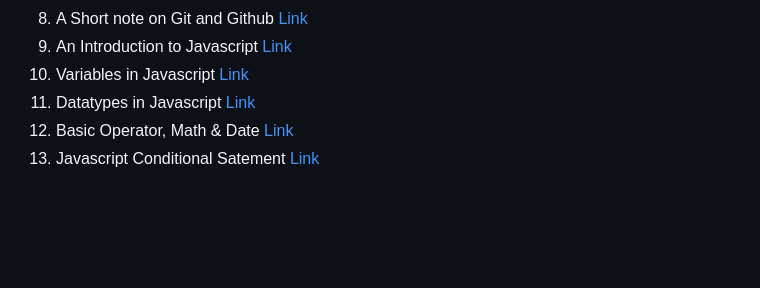
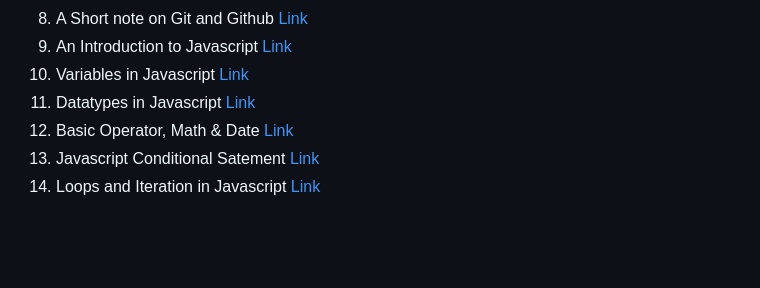
Before and after one commit to subodhakumar/iNeuron-FSJS-2.0, a Markdown page: readme.md, the part around the change. Rendered like a GitHub page.

Commit message:
Main readme file updated

```diff
--- a/readme.md
+++ b/readme.md
@@ -15,7 +15,8 @@
 10. Variables in Javascript [Link](https://subodhakumar.hashnode.dev/javascript-basics-variables) <br>
 11. Datatypes in Javascript [Link](https://subodhakumar.hashnode.dev/data-types-in-javascript-you-must-know) <br>
 12. Basic Operator, Math & Date [Link](https://subodhakumar.hashnode.dev/basic-opertors-maths-date-in-javascript) <br>
-13. Javascript Conditional Satement [Link](https://subodhakumar.hashnode.dev/conditional-statements-in-javascript-if-if-else-if-elseif-switch-case-and-ternary)
+13. Javascript Conditional Satement [Link](https://subodhakumar.hashnode.dev/conditional-statements-in-javascript-if-if-else-if-elseif-switch-case-and-ternary) <br>
+14. Loops and Iteration in Javascript [Link](https://subodhakumar.hashnode.dev/loops-and-iteration-in-javascript) <br>
 
 
 <br>
```
